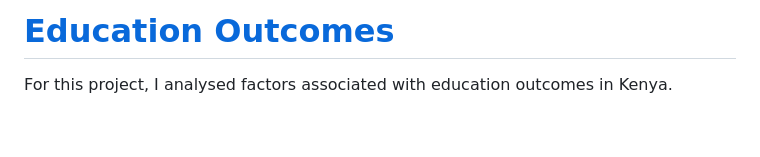
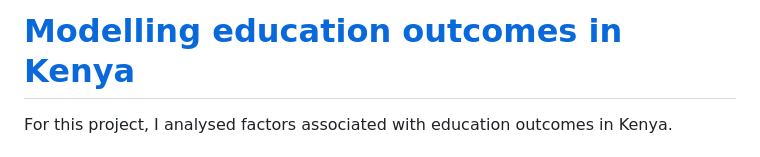
Before and after one commit to ivynyayieka/education_outcomes, a Markdown page: README.md, the part around the change. GitHub-like rendering; blank space fills up the shorter version.

```diff
--- a/README.md
+++ b/README.md
@@ -1,4 +1,4 @@
-# [Education Outcomes](https://ivynyayieka.github.io/education_outcomes/)
+# [Modelling education outcomes in Kenya](https://ivynyayieka.github.io/education_outcomes/)
 For this project, I analysed factors associated with education outcomes in Kenya.
 
 # How I analysed illiteracy rates
```
